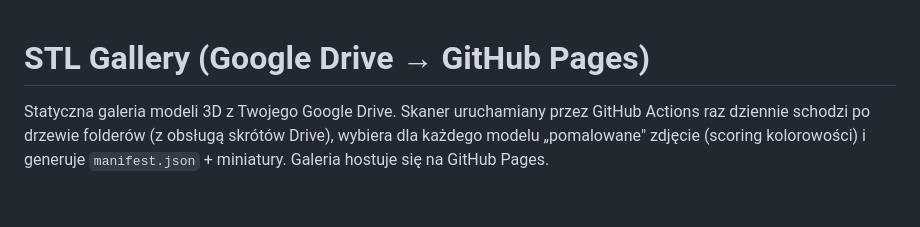
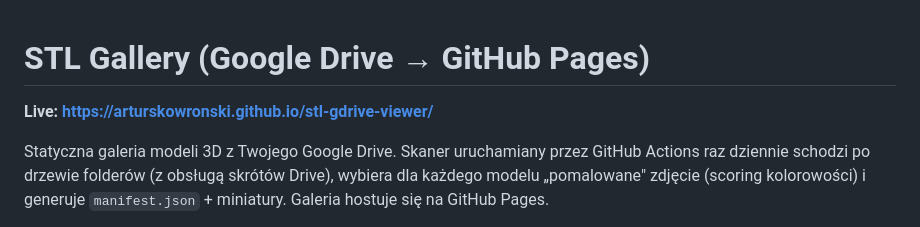
Before and after one commit to ArturSkowronski/stl-gdrive-viewer, a Markdown page: README.md, the part around the change. GitHub-like rendering; blank space fills up the shorter version.

Commit message:
Surface the live gallery URL at the top of the README
https://claude.ai/code/session_01RzzXADGRraDLYnGmFFyxw4

```diff
--- a/README.md
+++ b/README.md
@@ -1,4 +1,6 @@
 # STL Gallery (Google Drive → GitHub Pages)
+
+**Live: https://arturskowronski.github.io/stl-gdrive-viewer/**
 
 Statyczna galeria modeli 3D z Twojego Google Drive. Skaner uruchamiany przez
 GitHub Actions raz dziennie schodzi po drzewie folderów (z obsługą skrótów
```
